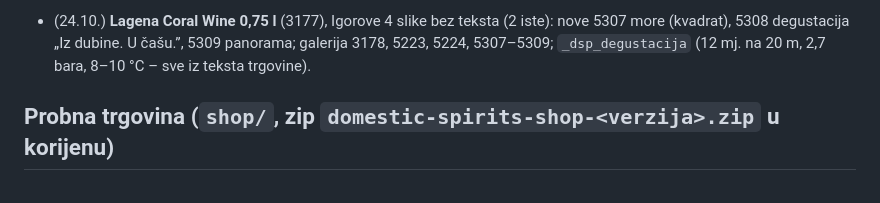
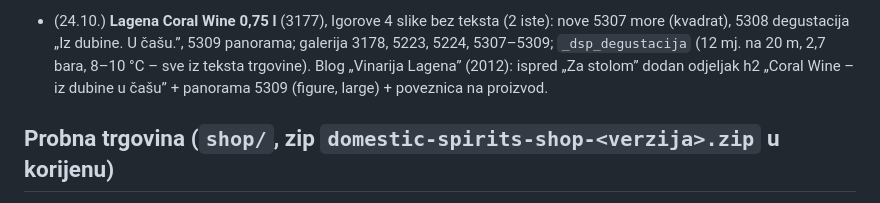
Before and after one commit to igkutil-blip/wordpress, a Markdown page: CLAUDE.md, the part around the change. Drawn GitHub-style.

Commit message:
Blog Lagena: odjeljak Coral Wine s panoramom
Co-Authored-By: Claude Opus 5.5 <noreply@anthropic.com>
Claude-Session: https://claude.ai/code/session_01WbSLVnEFCWMDPqwhYnpNJZ

```diff
--- a/CLAUDE.md
+++ b/CLAUDE.md
@@ -168,6 +168,7 @@ Korisnik je Igor. Odgovaraj **na hrvatskom**.
   `_dsp_degustacija` (prvo vino sa sekcijom Degustacija; opis/note samo iz teksta trgovine, koraci Zastani/Pomiriši/Kušaj s kartice).
 - (24.10.) **Lagena Coral Wine 0,75 l** (3177), Igorove 4 slike bez teksta (2 iste): nove 5307 more (kvadrat), 5308 degustacija „Iz dubine. U čašu.”, 5309 panorama;
   galerija 3178, 5223, 5224, 5307–5309; `_dsp_degustacija` (12 mj. na 20 m, 2,7 bara, 8–10 °C – sve iz teksta trgovine).
+  Blog „Vinarija Lagena” (2012): ispred „Za stolom” dodan odjeljak h2 „Coral Wine – iz dubine u čašu” + panorama 5309 (figure, large) + poveznica na proizvod.
 
 ## Probna trgovina (`shop/`, zip `domestic-spirits-shop-<verzija>.zip` u korijenu)
 
```
